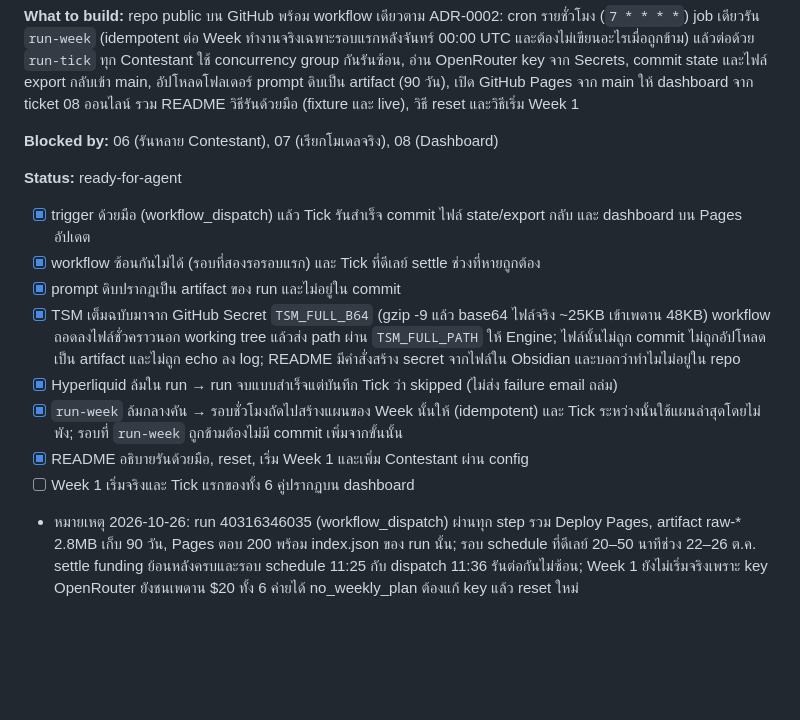
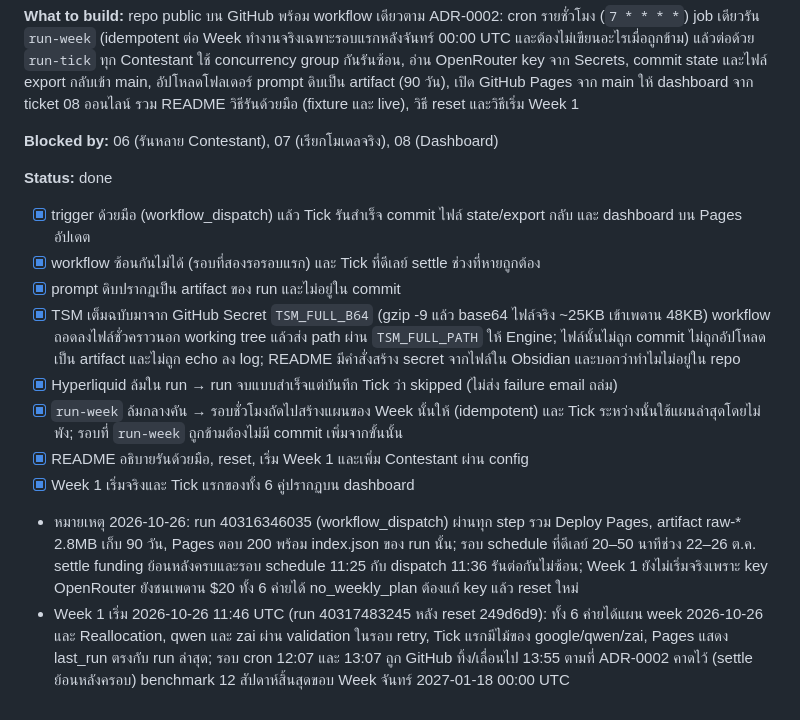
Before and after one commit to devlorz/trading-bench, a Markdown page: docs/tickets/09-github-actions-workflows.md, the part around the change. Drawn GitHub-style; blank space fills up the shorter version.

Commit message:
docs: ticket 09 done, Week 1 started 2026-10-26
Co-Authored-By: Claude Fable 5.1 <noreply@anthropic.com>

```diff
--- a/docs/tickets/09-github-actions-workflows.md
+++ b/docs/tickets/09-github-actions-workflows.md
@@ -4,7 +4,7 @@
 
 **Blocked by:** 06 (รันหลาย Contestant), 07 (เรียกโมเดลจริง), 08 (Dashboard)
 
-**Status:** ready-for-agent
+**Status:** done
 
 - [x] trigger ด้วยมือ (workflow_dispatch) แล้ว Tick รันสำเร็จ commit ไฟล์ state/export กลับ และ dashboard บน Pages อัปเดต
 - [x] workflow ซ้อนกันไม่ได้ (รอบที่สองรอรอบแรก) และ Tick ที่ดีเลย์ settle ช่วงที่หายถูกต้อง
@@ -13,5 +13,6 @@
 - [x] Hyperliquid ล้มใน run → run จบแบบสำเร็จแต่บันทึก Tick ว่า skipped (ไม่ส่ง failure email ถล่ม)
 - [x] `run-week` ล้มกลางคัน → รอบชั่วโมงถัดไปสร้างแผนของ Week นั้นให้ (idempotent) และ Tick ระหว่างนั้นใช้แผนล่าสุดโดยไม่พัง; รอบที่ `run-week` ถูกข้ามต้องไม่มี commit เพิ่มจากขั้นนั้น
 - [x] README อธิบายรันด้วยมือ, reset, เริ่ม Week 1 และเพิ่ม Contestant ผ่าน config
-- [ ] Week 1 เริ่มจริงและ Tick แรกของทั้ง 6 คู่ปรากฏบน dashboard
+- [x] Week 1 เริ่มจริงและ Tick แรกของทั้ง 6 คู่ปรากฏบน dashboard
 - หมายเหตุ 2026-10-26: run 40316346035 (workflow_dispatch) ผ่านทุก step รวม Deploy Pages, artifact raw-* 2.8MB เก็บ 90 วัน, Pages ตอบ 200 พร้อม index.json ของ run นั้น; รอบ schedule ที่ดีเลย์ 20–50 นาทีช่วง 22–26 ต.ค. settle funding ย้อนหลังครบและรอบ schedule 11:25 กับ dispatch 11:36 รันต่อกันไม่ซ้อน; Week 1 ยังไม่เริ่มจริงเพราะ key OpenRouter ยังชนเพดาน $20 ทั้ง 6 ค่ายได้ no_weekly_plan ต้องแก้ key แล้ว reset ใหม่
+- Week 1 เริ่ม 2026-10-26 11:46 UTC (run 40317483245 หลัง reset 249d6d9): ทั้ง 6 ค่ายได้แผน week 2026-10-26 และ Reallocation, qwen และ zai ผ่าน validation ในรอบ retry, Tick แรกมีไม้ของ google/qwen/zai, Pages แสดง last_run ตรงกับ run ล่าสุด; รอบ cron 12:07 และ 13:07 ถูก GitHub ทิ้ง/เลื่อนไป 13:55 ตามที่ ADR-0002 คาดไว้ (settle ย้อนหลังครอบ) benchmark 12 สัปดาห์สิ้นสุดขอบ Week จันทร์ 2027-01-18 00:00 UTC
```
